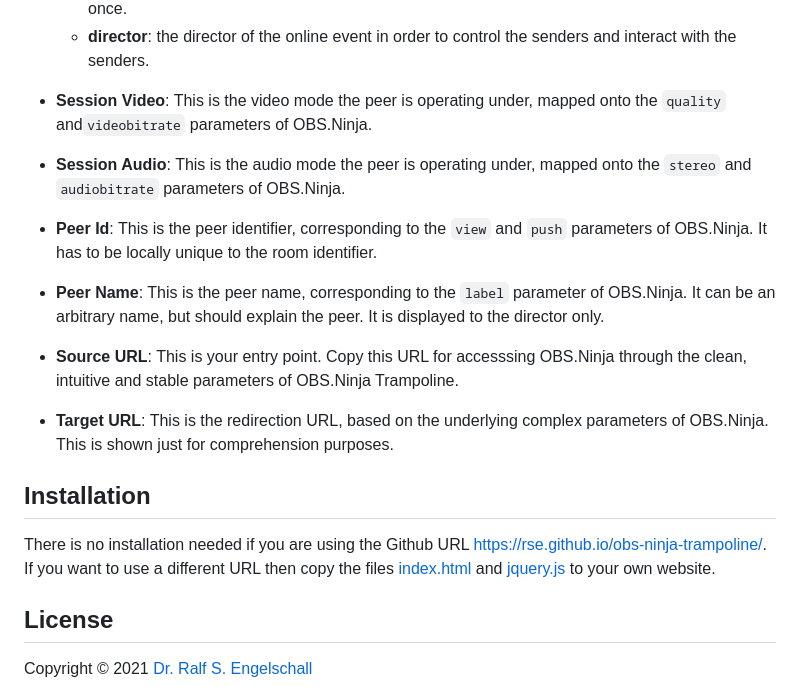
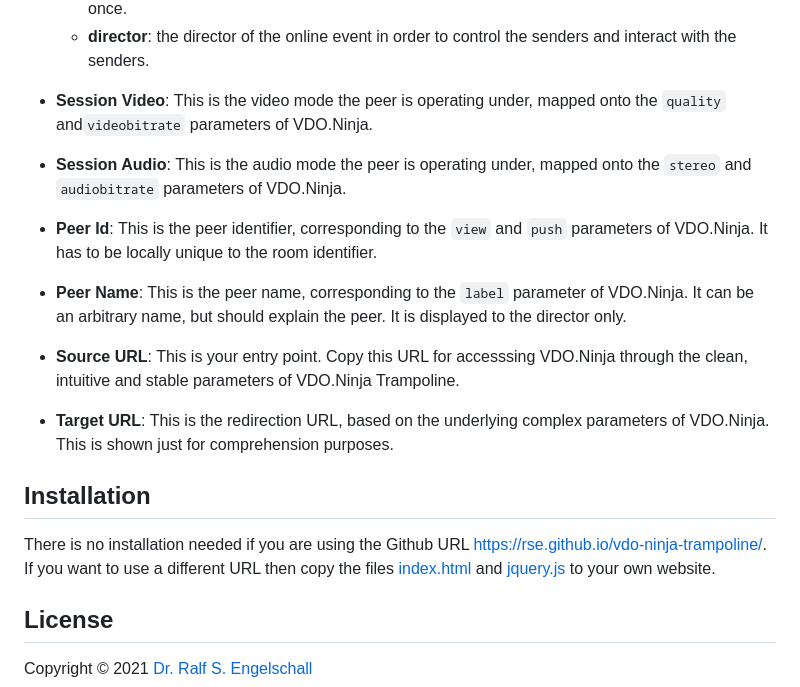
Before and after one commit to rse/vdo-ninja-trampoline, a Markdown page: README.md, the part around the change printed below. Rendered like a GitHub page.

```diff
--- a/README.md
+++ b/README.md
@@ -76,35 +76,35 @@ The form fields are:
 
 - **Session Video**:
   This is the video mode the peer is operating under, mapped onto the
-  `quality` and`videobitrate` parameters of OBS.Ninja.
+  `quality` and`videobitrate` parameters of VDO.Ninja.
 
 - **Session Audio**:
   This is the audio mode the peer is operating under, mapped onto the
-  `stereo` and `audiobitrate` parameters of OBS.Ninja.
+  `stereo` and `audiobitrate` parameters of VDO.Ninja.
 
 - **Peer Id**:
   This is the peer identifier, corresponding to the `view` and `push`
-  parameters of OBS.Ninja. It has to be locally unique to the room identifier.
+  parameters of VDO.Ninja. It has to be locally unique to the room identifier.
 
 - **Peer Name**:
   This is the peer name, corresponding to the `label` parameter of
-  OBS.Ninja. It can be an arbitrary name, but should explain the peer.
+  VDO.Ninja. It can be an arbitrary name, but should explain the peer.
   It is displayed to the director only.
 
 - **Source URL**:
   This is your entry point.
-  Copy this URL for accesssing OBS.Ninja through the clean, intuitive
-  and stable parameters of OBS.Ninja Trampoline.
+  Copy this URL for accesssing VDO.Ninja through the clean, intuitive
+  and stable parameters of VDO.Ninja Trampoline.
 
 - **Target URL**:
   This is the redirection URL, based on the underlying complex parameters
-  of OBS.Ninja. This is shown just for comprehension purposes.
+  of VDO.Ninja. This is shown just for comprehension purposes.
 
 Installation
 ------------
 
 There is no installation needed if you are using the Github URL
-https://rse.github.io/obs-ninja-trampoline/. If you want to
+https://rse.github.io/vdo-ninja-trampoline/. If you want to
 use a different URL then copy the files [index.html](index.html)
 and [jquery.js](jquery.js) to your own website.
 
```
Also changed, not shown: other parts of README.md (+10 -10 lines), screenshot.png, 1 other file.
